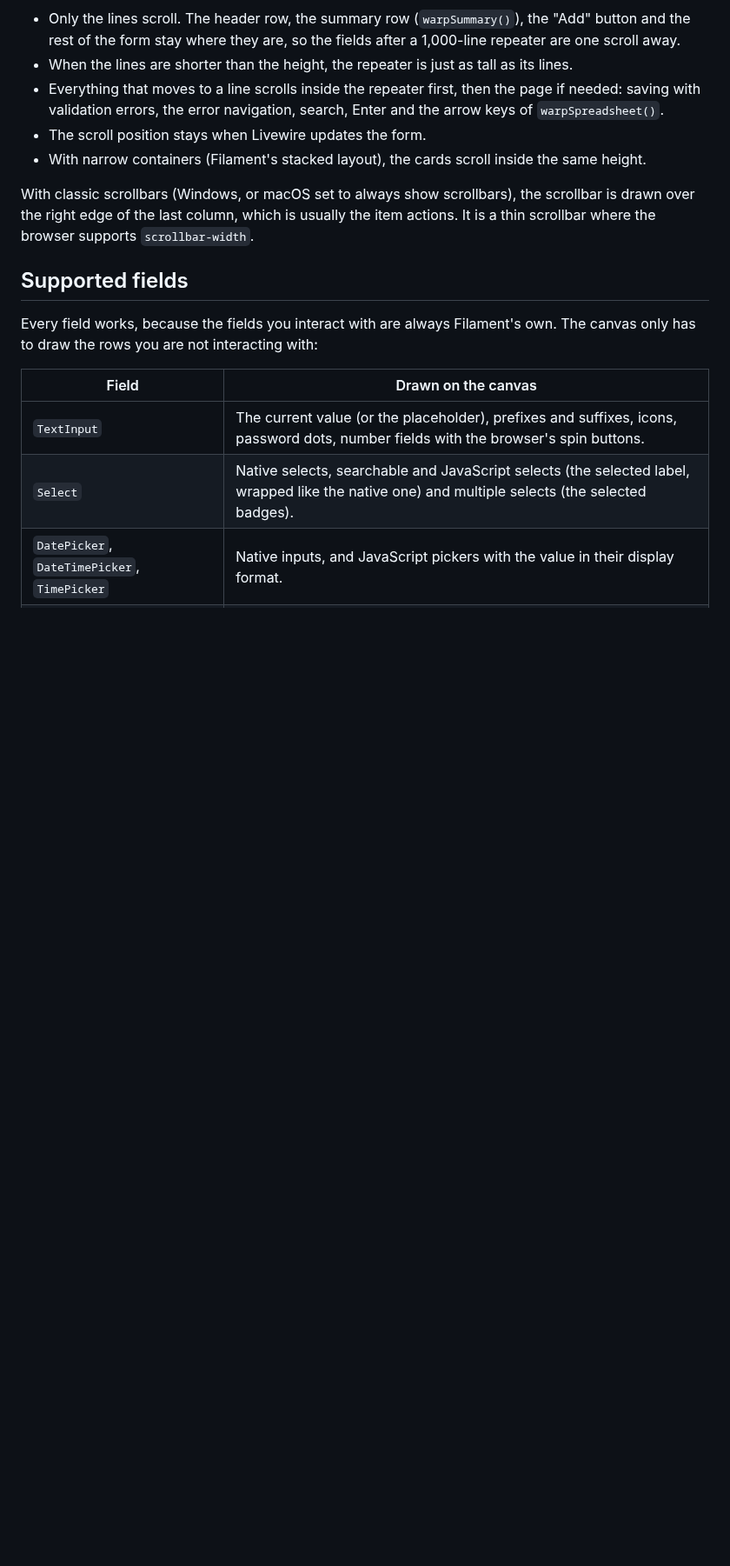
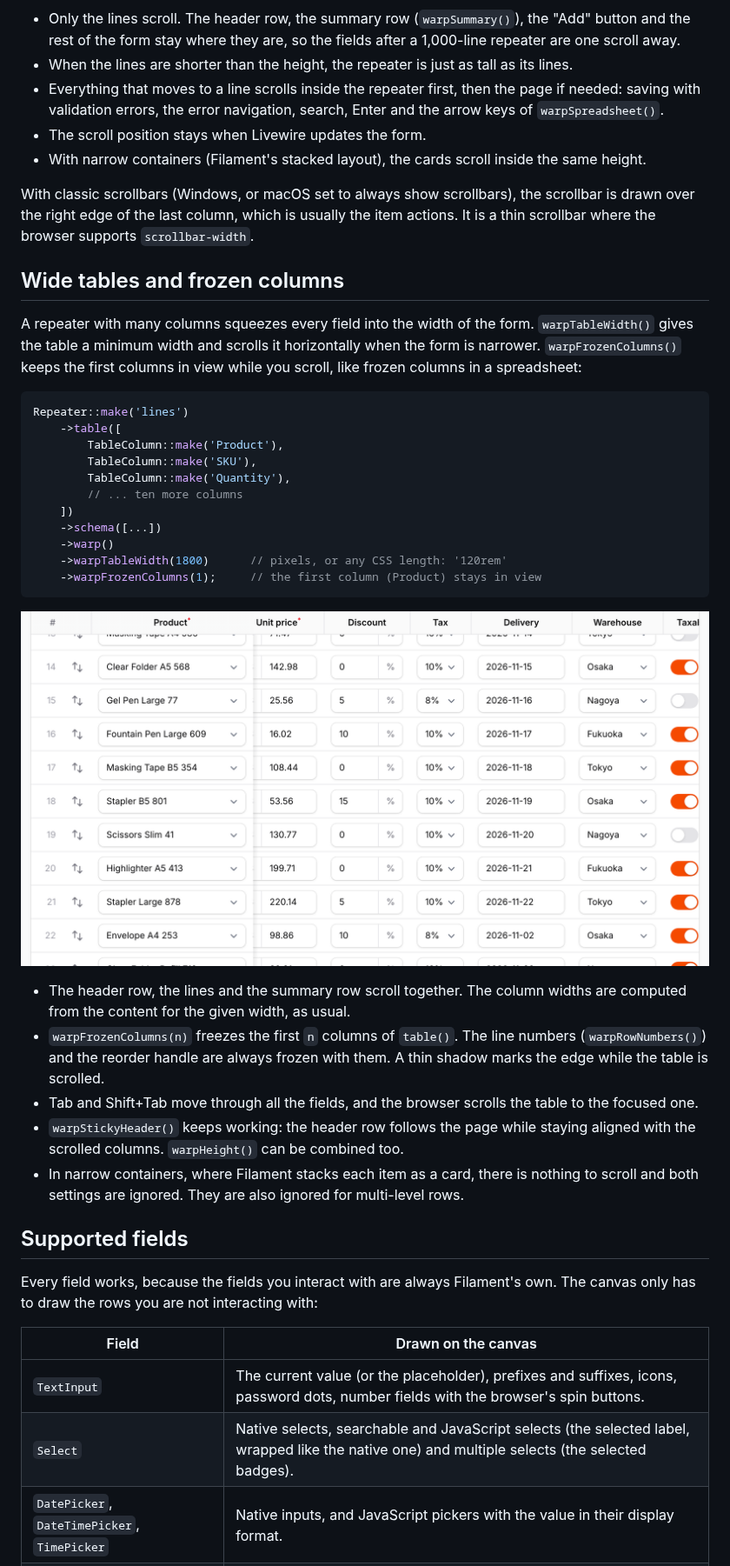
Before and after one commit to qalainau-labs/filament-warp-repeater-docs, a Markdown page: README.md, the part around one of its changes. Shown at 87% size. Drawn GitHub-style; pictures changed too: art/frozen-columns.png (added); blank space fills up the shorter version.

Commit message:
Wide tables and frozen columns

````diff
--- a/README.md
+++ b/README.md
@@ -417,6 +418,32 @@ Repeater::make('lines')
 
 With classic scrollbars (Windows, or macOS set to always show scrollbars), the scrollbar is drawn over the right edge of the last column, which is usually the item actions. It is a thin scrollbar where the browser supports `scrollbar-width`.
 
+## Wide tables and frozen columns
+
+A repeater with many columns squeezes every field into the width of the form. `warpTableWidth()` gives the table a minimum width and scrolls it horizontally when the form is narrower. `warpFrozenColumns()` keeps the first columns in view while you scroll, like frozen columns in a spreadsheet:
+
+```php
+Repeater::make('lines')
+    ->table([
+        TableColumn::make('Product'),
+        TableColumn::make('SKU'),
+        TableColumn::make('Quantity'),
+        // ... ten more columns
+    ])
+    ->schema([...])
+    ->warp()
+    ->warpTableWidth(1800)      // pixels, or any CSS length: '120rem'
+    ->warpFrozenColumns(1);     // the first column (Product) stays in view
+```
+
+![Wide tables and frozen columns](https://raw.githubusercontent.com/qalainau-labs/filament-warp-repeater-docs/main/art/frozen-columns.png)
+
+- The header row, the lines and the summary row scroll together. The column widths are computed from the content for the given width, as usual.
+- `warpFrozenColumns(n)` freezes the first `n` columns of `table()`. The line numbers (`warpRowNumbers()`) and the reorder handle are always frozen with them. A thin shadow marks the edge while the table is scrolled.
+- Tab and Shift+Tab move through all the fields, and the browser scrolls the table to the focused one.
+- `warpStickyHeader()` keeps working: the header row follows the page while staying aligned with the scrolled columns. `warpHeight()` can be combined too.
+- In narrow containers, where Filament stacks each item as a card, there is nothing to scroll and both settings are ignored. They are also ignored for multi-level rows.
+
 ## Supported fields
 
 Every field works, because the fields you interact with are always Filament's own. The canvas only has to draw the rows you are not interacting with:
````
Also changed, not shown: other parts of README.md (+1 -0 lines), CHANGELOG.md (+1 -0 lines).
